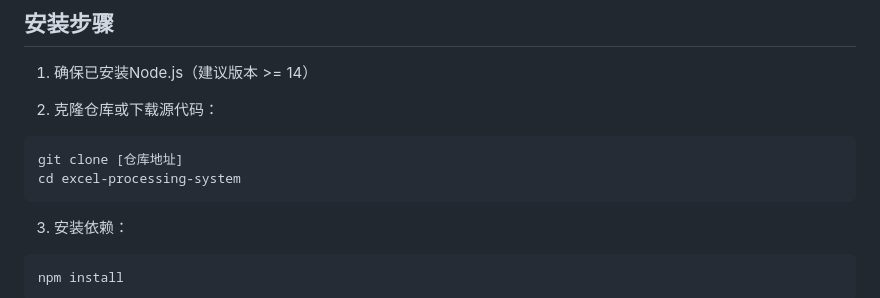
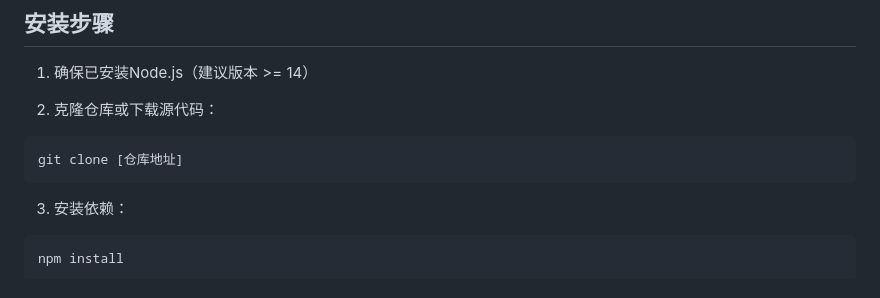
Before and after one commit to hhxx22/XHS, a Markdown page: README.md, the part around the change. Rendered like a GitHub page.

````diff
--- a/README.md
+++ b/README.md
@@ -41,7 +41,6 @@
 2. 克隆仓库或下载源代码：
 ```bash
 git clone [仓库地址]
-cd excel-processing-system
 ```
 
 3. 安装依赖：
````
